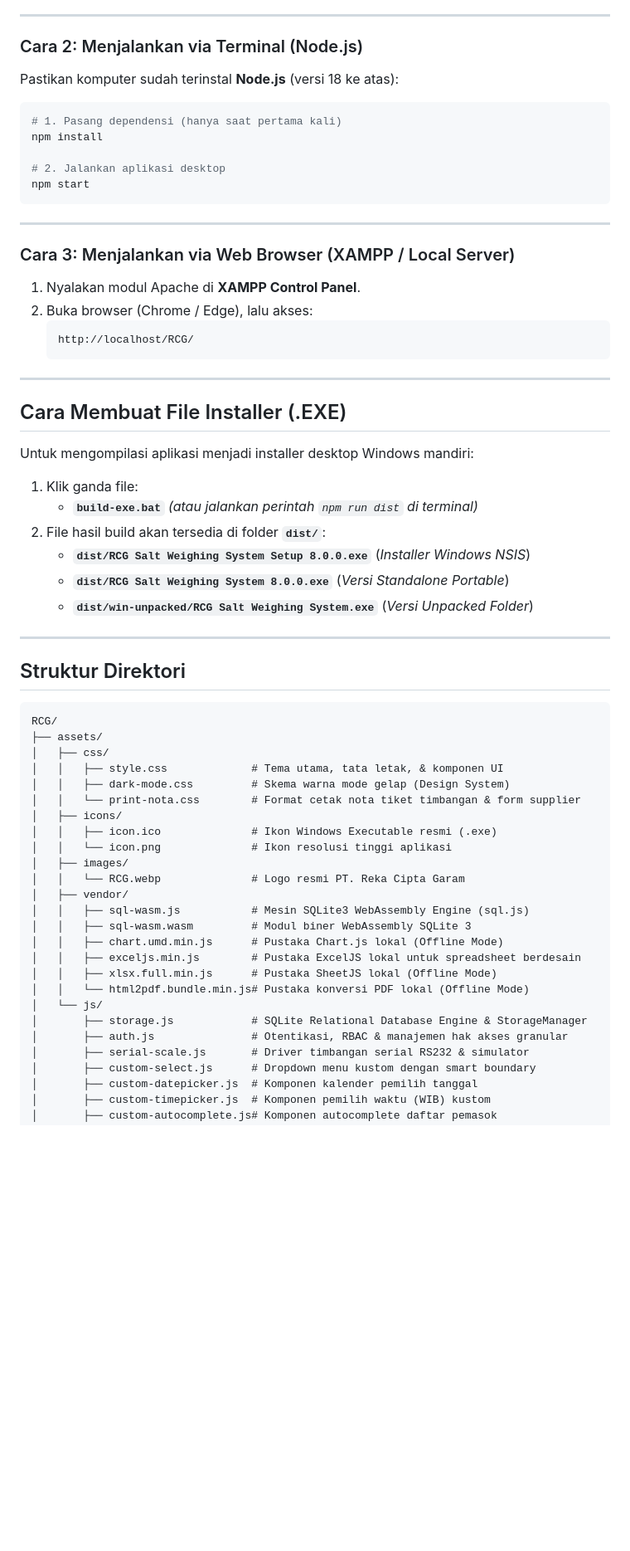
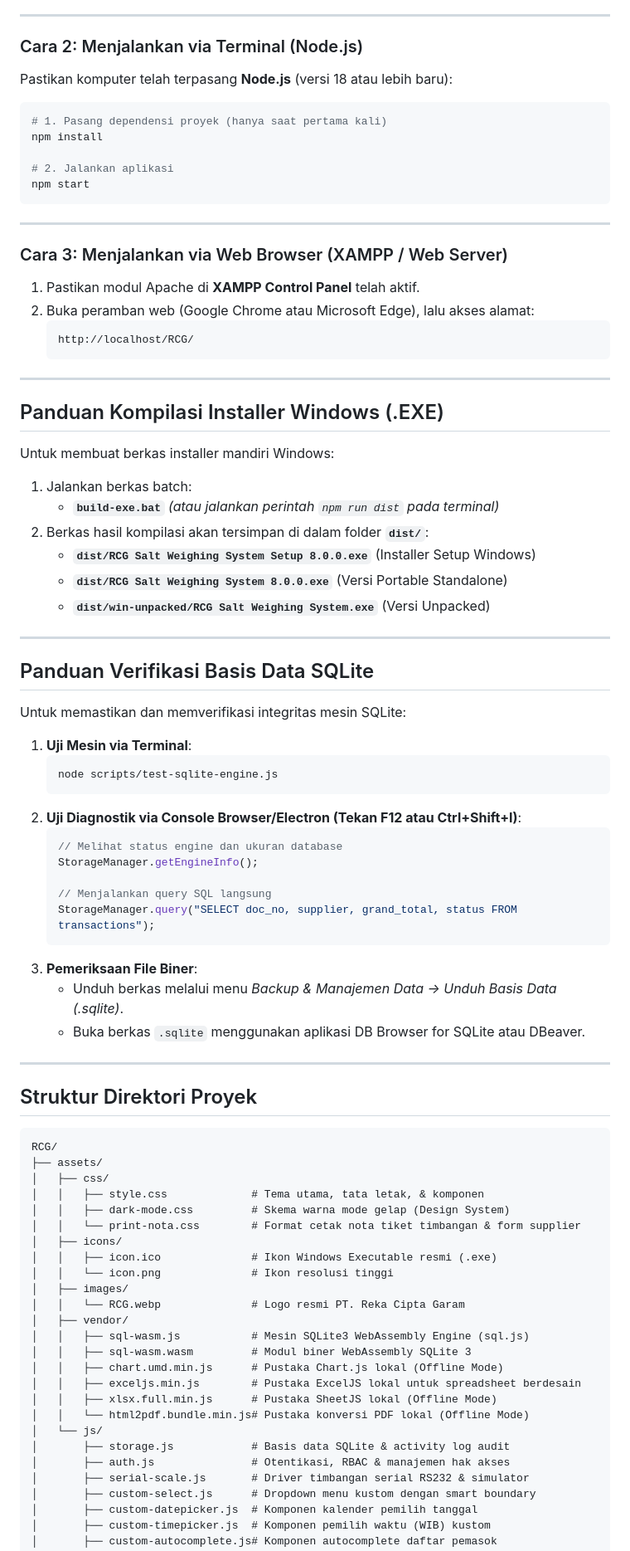
Before and after one commit to SATRIODIANNUGROHO/rcg-project, a Markdown page: README.md, the part around one of its changes. Shown at 83% size. Drawn GitHub-style; blank space fills up the shorter version.

````diff
--- a/README.md
+++ b/README.md
@@ -171,52 +110,74 @@ $$\text{Total Pembayaran (Grand Total)} = \text{Total K1} + \text{Total K2}$$
 ---
 
 ### Cara 2: Menjalankan via Terminal (Node.js)
-Pastikan komputer sudah terinstal **Node.js** (versi 18 ke atas):
+Pastikan komputer telah terpasang **Node.js** (versi 18 atau lebih baru):
 ```bash
-# 1. Pasang dependensi (hanya saat pertama kali)
+# 1. Pasang dependensi proyek (hanya saat pertama kali)
 npm install
 
-# 2. Jalankan aplikasi desktop
+# 2. Jalankan aplikasi
 npm start
 ```
 
 ---
 
-### Cara 3: Menjalankan via Web Browser (XAMPP / Local Server)
-1. Nyalakan modul Apache di **XAMPP Control Panel**.
-2. Buka browser (Chrome / Edge), lalu akses:
+### Cara 3: Menjalankan via Web Browser (XAMPP / Web Server)
+1. Pastikan modul Apache di **XAMPP Control Panel** telah aktif.
+2. Buka peramban web (Google Chrome atau Microsoft Edge), lalu akses alamat:
    ```text
    http://localhost/RCG/
    ```
 
 ---
 
-## Cara Membuat File Installer (.EXE)
+## Panduan Kompilasi Installer Windows (.EXE)
 
-Untuk mengompilasi aplikasi menjadi installer desktop Windows mandiri:
+Untuk membuat berkas installer mandiri Windows:
 
-1. Klik ganda file:
+1. Jalankan berkas batch:
    - **`build-exe.bat`**
-   *(atau jalankan perintah `npm run dist` di terminal)*
-2. File hasil build akan tersedia di folder **`dist/`**:
-   - **`dist/RCG Salt Weighing System Setup 8.0.0.exe`** (*Installer Windows NSIS*)
-   - **`dist/RCG Salt Weighing System 8.0.0.exe`** (*Versi Standalone Portable*)
-   - **`dist/win-unpacked/RCG Salt Weighing System.exe`** (*Versi Unpacked Folder*)
+   *(atau jalankan perintah `npm run dist` pada terminal)*
+2. Berkas hasil kompilasi akan tersimpan di dalam folder **`dist/`**:
+   - **`dist/RCG Salt Weighing System Setup 8.0.0.exe`** (Installer Setup Windows)
+   - **`dist/RCG Salt Weighing System 8.0.0.exe`** (Versi Portable Standalone)
+   - **`dist/win-unpacked/RCG Salt Weighing System.exe`** (Versi Unpacked)
 
 ---
 
-## Struktur Direktori
+## Panduan Verifikasi Basis Data SQLite
+
+Untuk memastikan dan memverifikasi integritas mesin SQLite:
+
+1. **Uji Mesin via Terminal**:
+   ```bash
+   node scripts/test-sqlite-engine.js
+   ```
+2. **Uji Diagnostik via Console Browser/Electron (Tekan F12 atau Ctrl+Shift+I)**:
+   ```javascript
+   // Melihat status engine dan ukuran database
+   StorageManager.getEngineInfo();
+
+   // Menjalankan query SQL langsung
+   StorageManager.query("SELECT doc_no, supplier, grand_total, status FROM transactions");
+   ```
+3. **Pemeriksaan File Biner**:
+   - Unduh berkas melalui menu *Backup & Manajemen Data -> Unduh Basis Data (.sqlite)*.
+   - Buka berkas `.sqlite` menggunakan aplikasi DB Browser for SQLite atau DBeaver.
+
+---
+
+## Struktur Direktori Proyek
 
 ```text
 RCG/
 ├── assets/
 │   ├── css/
-│   │   ├── style.css             # Tema utama, tata letak, & komponen UI
+│   │   ├── style.css             # Tema utama, tata letak, & komponen
 │   │   ├── dark-mode.css         # Skema warna mode gelap (Design System)
 │   │   └── print-nota.css        # Format cetak nota tiket timbangan & form supplier
 │   ├── icons/
 │   │   ├── icon.ico              # Ikon Windows Executable resmi (.exe)
-│   │   └── icon.png              # Ikon resolusi tinggi aplikasi
+│   │   └── icon.png              # Ikon resolusi tinggi
 │   ├── images/
 │   │   └── RCG.webp              # Logo resmi PT. Reka Cipta Garam
 │   ├── vendor/
@@ -227,8 +188,8 @@ RCG/
 │   │   ├── xlsx.full.min.js      # Pustaka SheetJS lokal (Offline Mode)
 │   │   └── html2pdf.bundle.min.js# Pustaka konversi PDF lokal (Offline Mode)
 │   └── js/
-│       ├── storage.js            # SQLite Relational Database Engine & StorageManager
-│       ├── auth.js               # Otentikasi, RBAC & manajemen hak akses granular
+│       ├── storage.js            # Basis data SQLite & activity log audit
+│       ├── auth.js               # Otentikasi, RBAC & manajemen hak akses
 │       ├── serial-scale.js       # Driver timbangan serial RS232 & simulator
 │       ├── custom-select.js      # Dropdown menu kustom dengan smart boundary
 │       ├── custom-datepicker.js  # Komponen kalender pemilih tanggal
````
Also changed, not shown: other parts of README.md (+97 -158 lines).
